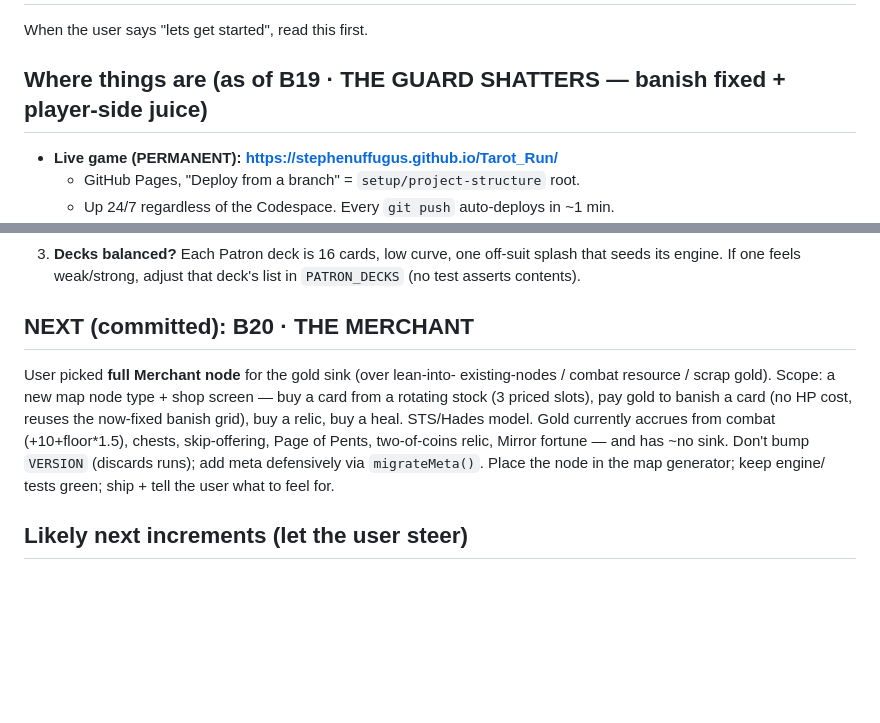
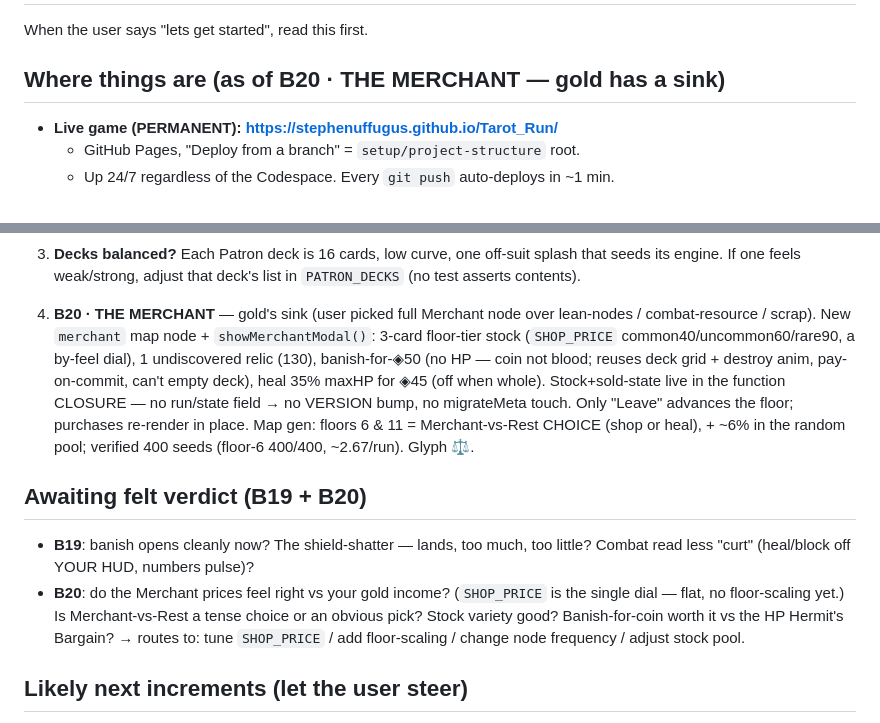
Before and after one commit to Stephenuffugus/Tarot_Run, a Markdown page: RESUME.md, 2 parts joined by grey strips. Drawn GitHub-style; blank space fills up the shorter version.

Commit message:
RESUME: B20 Merchant shipped; awaiting felt verdict on B19+B20
Co-Authored-By: Claude Opus 4.7 (1M context) <noreply@anthropic.com>

```diff
--- a/RESUME.md
+++ b/RESUME.md
@@ -2,7 +2,7 @@
 
 When the user says "lets get started", read this first.
 
-## Where things are (as of B19 · THE GUARD SHATTERS — banish fixed + player-side juice)
+## Where things are (as of B20 · THE MERCHANT — gold has a sink)
 
 - **Live game (PERMANENT): https://stephenuffugus.github.io/Tarot_Run/**
   - GitHub Pages, "Deploy from a branch" = `setup/project-structure` root.
@@ -167,18 +167,30 @@ Awaiting the user's felt verdict on:
    off-suit splash that seeds its engine. If one feels weak/strong,
    adjust that deck's list in `PATRON_DECKS` (no test asserts contents).
 
-## NEXT (committed): B20 · THE MERCHANT
+19. **B20 · THE MERCHANT** — gold's sink (user picked full Merchant
+   node over lean-nodes / combat-resource / scrap). New `merchant`
+   map node + `showMerchantModal()`: 3-card floor-tier stock
+   (`SHOP_PRICE` common40/uncommon60/rare90, a by-feel dial), 1
+   undiscovered relic (130), banish-for-◈50 (no HP — coin not blood;
+   reuses deck grid + destroy anim, pay-on-commit, can't empty deck),
+   heal 35% maxHP for ◈45 (off when whole). Stock+sold-state live in
+   the function CLOSURE — no run/state field → no VERSION bump, no
+   migrateMeta touch. Only "Leave" advances the floor; purchases
+   re-render in place. Map gen: floors 6 & 11 = Merchant-vs-Rest
+   CHOICE (shop or heal), + ~6% in the random pool; verified 400
+   seeds (floor-6 400/400, ~2.67/run). Glyph ⚖.
 
-User picked **full Merchant node** for the gold sink (over lean-into-
-existing-nodes / combat resource / scrap gold). Scope: a new map node
-type + shop screen — buy a card from a rotating stock (3 priced
-slots), pay gold to banish a card (no HP cost, reuses the now-fixed
-banish grid), buy a relic, buy a heal. STS/Hades model. Gold currently
-accrues from combat (+10+floor*1.5), chests, skip-offering, Page of
-Pents, two-of-coins relic, Mirror fortune — and has ~no sink. Don't
-bump `VERSION` (discards runs); add meta defensively via
-`migrateMeta()`. Place the node in the map generator; keep engine/
-tests green; ship + tell the user what to feel for.
+## Awaiting felt verdict (B19 + B20)
+
+- **B19**: banish opens cleanly now? The shield-shatter — lands, too
+  much, too little? Combat read less "curt" (heal/block off YOUR HUD,
+  numbers pulse)?
+- **B20**: do the Merchant prices feel right vs your gold income?
+  (`SHOP_PRICE` is the single dial — flat, no floor-scaling yet.)
+  Is Merchant-vs-Rest a tense choice or an obvious pick? Stock
+  variety good? Banish-for-coin worth it vs the HP Hermit's Bargain?
+  → routes to: tune `SHOP_PRICE` / add floor-scaling / change node
+  frequency / adjust stock pool.
 
 ## Likely next increments (let the user steer)
 
```
